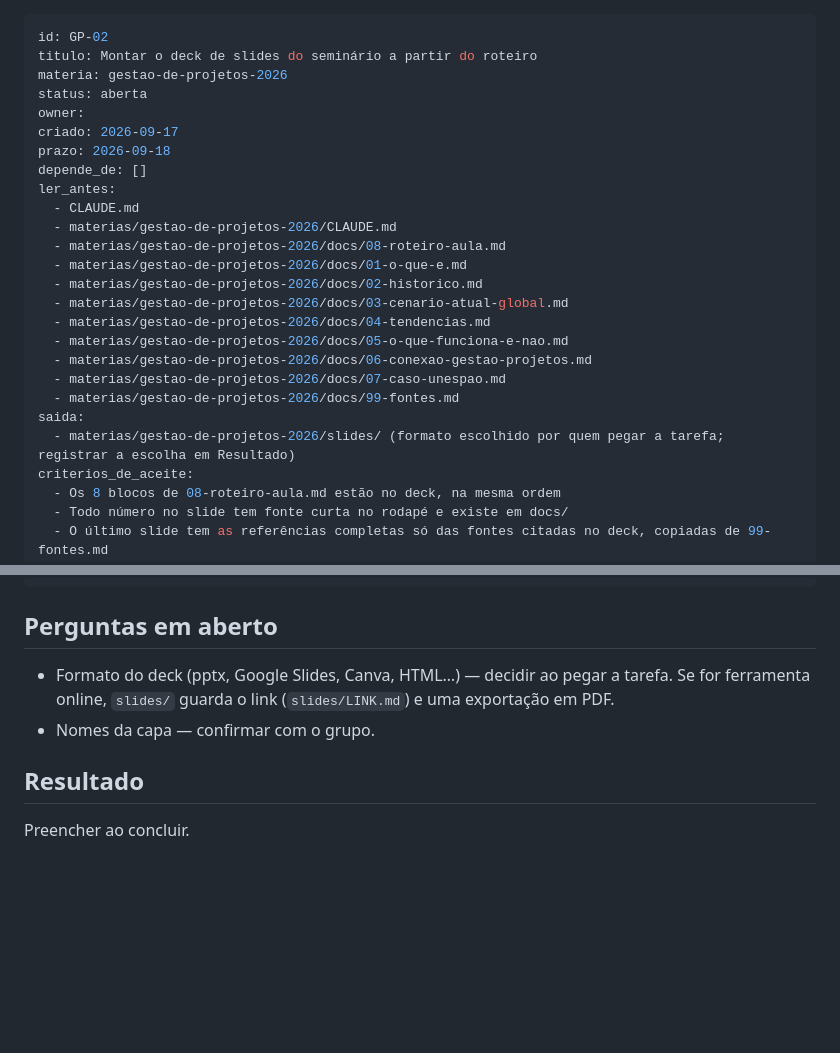
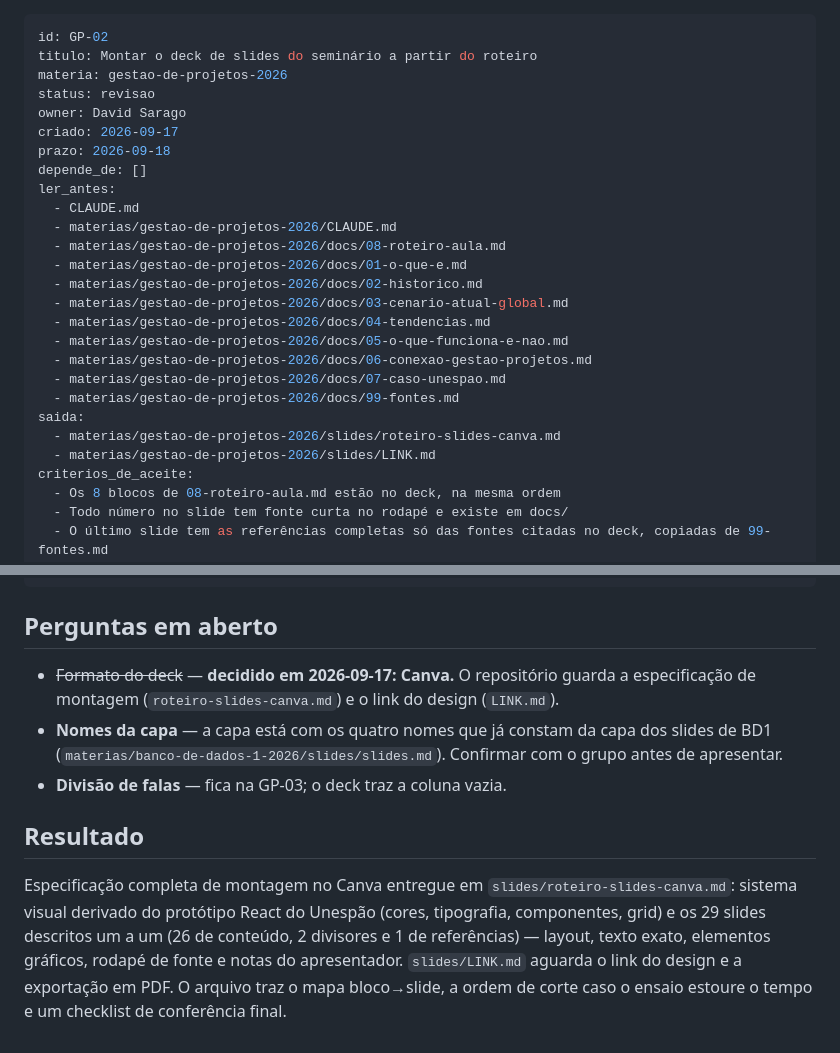
Before and after one commit to 00davidsarago00/unespao, a Markdown page: docs/todo/GP-02-deck-slides.md, 2 parts joined by grey strips. Rendered like a GitHub page; blank space fills up the shorter version.

Commit message:
GP-02: especificação do deck do seminário para montagem no Canva
Estilo visual derivado do protótipo React do Unespão, para o seminário de GP
ter a mesma identidade das outras entregas do grupo.

slides/roteiro-slides-canva.md
- Parte I — especificações técnicas: 1920x1080, grid de 12 colunas e margem de
  96 px; paleta com os hex reais usados em src/components (marrom #3E2512,
  dourado #DE9E1E, creme #FAF6EF); tipografia Space Grotesk + Plus Jakarta Sans
  com tamanhos por estilo; 6 componentes reutilizáveis; 7 grades de layout;
  regras de contraste e de legibilidade em sala.
- Parte II — os 29 slides descritos um a um (26 de conteúdo, 2 divisores e 1 de
  referências): layout, texto exato, elementos visuais, rodapé de fonte e notas
  do apresentador. Mapa bloco do roteiro -> slide e ordem de corte se o ensaio
  estourar o tempo.
- Parte III — passo a passo de montagem no Canva e checklist de conferência.

slides/LINK.md guarda o link do design e a exportação em PDF.
Tarefa GP-02 marcada como em revisão, com o formato (Canva) registrado.

Co-Authored-By: Claude Opus 5 <noreply@anthropic.com>

```diff
--- a/docs/todo/GP-02-deck-slides.md
+++ b/docs/todo/GP-02-deck-slides.md
@@ -2,8 +2,8 @@
 id: GP-02
 titulo: Montar o deck de slides do seminário a partir do roteiro
 materia: gestao-de-projetos-2026
-status: aberta
-owner:
+status: revisao
+owner: David Sarago
 criado: 2026-09-17
 prazo: 2026-09-18
 depende_de: []
@@ -20,7 +20,8 @@ ler_antes:
   - materias/gestao-de-projetos-2026/docs/07-caso-unespao.md
   - materias/gestao-de-projetos-2026/docs/99-fontes.md
 saida:
-  - materias/gestao-de-projetos-2026/slides/ (formato escolhido por quem pegar a tarefa; registrar a escolha em Resultado)
+  - materias/gestao-de-projetos-2026/slides/roteiro-slides-canva.md
+  - materias/gestao-de-projetos-2026/slides/LINK.md
 criterios_de_aceite:
   - Os 8 blocos de 08-roteiro-aula.md estão no deck, na mesma ordem
   - Todo número no slide tem fonte curta no rodapé e existe em docs/
@@ -67,9 +68,17 @@ Ao final, confira cada criterio_de_aceite e me diga quais passaram.
 
 ## Perguntas em aberto
 
-- Formato do deck (pptx, Google Slides, Canva, HTML…) — decidir ao pegar a tarefa. Se for ferramenta online, `slides/` guarda o link (`slides/LINK.md`) e uma exportação em PDF.
-- Nomes da capa — confirmar com o grupo.
+- ~~Formato do deck~~ — **decidido em 2026-09-17: Canva.** O repositório guarda a especificação de
+  montagem (`roteiro-slides-canva.md`) e o link do design (`LINK.md`).
+- **Nomes da capa** — a capa está com os quatro nomes que já constam da capa dos slides de BD1
+  (`materias/banco-de-dados-1-2026/slides/slides.md`). Confirmar com o grupo antes de apresentar.
+- **Divisão de falas** — fica na GP-03; o deck traz a coluna vazia.
 
 ## Resultado
 
-Preencher ao concluir.
+Especificação completa de montagem no Canva entregue em `slides/roteiro-slides-canva.md`:
+sistema visual derivado do protótipo React do Unespão (cores, tipografia, componentes, grid) e
+os 29 slides descritos um a um (26 de conteúdo, 2 divisores e 1 de referências) — layout, texto exato, elementos gráficos, rodapé de fonte e notas
+do apresentador. `slides/LINK.md` aguarda o link do design e a exportação em PDF.
+O arquivo traz o mapa bloco→slide, a ordem de corte caso o ensaio estoure o tempo e um checklist de
+conferência final.
```
Also changed, not shown: 2 other files.
